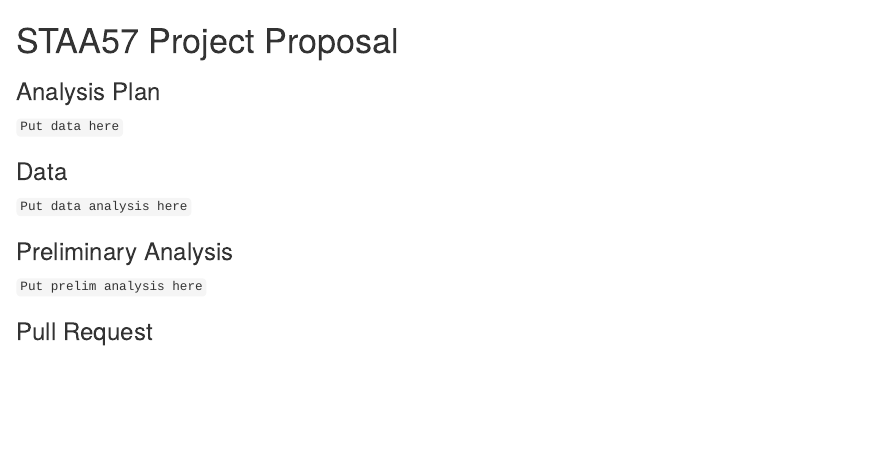
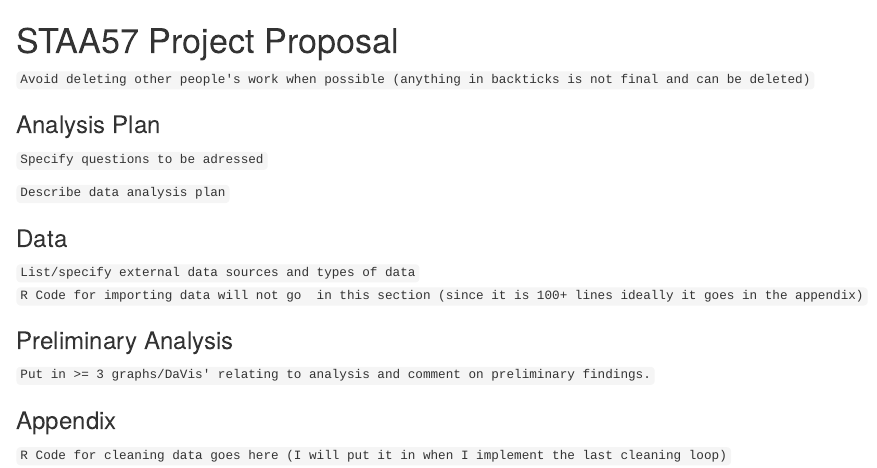
Before and after one commit to Mtnfx/DataScience, an R Markdown document (ProjectProposal.Rmd): the page in a window 1100 px wide, from its top. Rendered offline with R 4.5, knitr and Pandoc, with nearby package versions.

Commit message:
Update ProjectProposal.Rmd

```diff
--- a/ProjectProposal.Rmd
+++ b/ProjectProposal.Rmd
@@ -1,12 +1,17 @@
 # STAA57 Project Proposal
+`Avoid deleting other people's work when possible (anything in backticks is not final and can be deleted)`
 
 ### Analysis Plan
-`Put data here`
+`Specify questions to be adressed`
+
+`Describe data analysis plan`
 
 ### Data
-`Put data analysis here`
+`List/specify external data sources and types of data`
+`R Code for importing data will not go  in this section (since it is 100+ lines ideally it goes in the appendix)`
 
 ### Preliminary Analysis
-`Put prelim analysis here`
+`Put in >= 3 graphs/DaVis' relating to analysis and comment on preliminary findings.`
 
-### Pull Request
+### Appendix
+`R Code for cleaning data goes here (I will put it in when I implement the last cleaning loop)`
```
